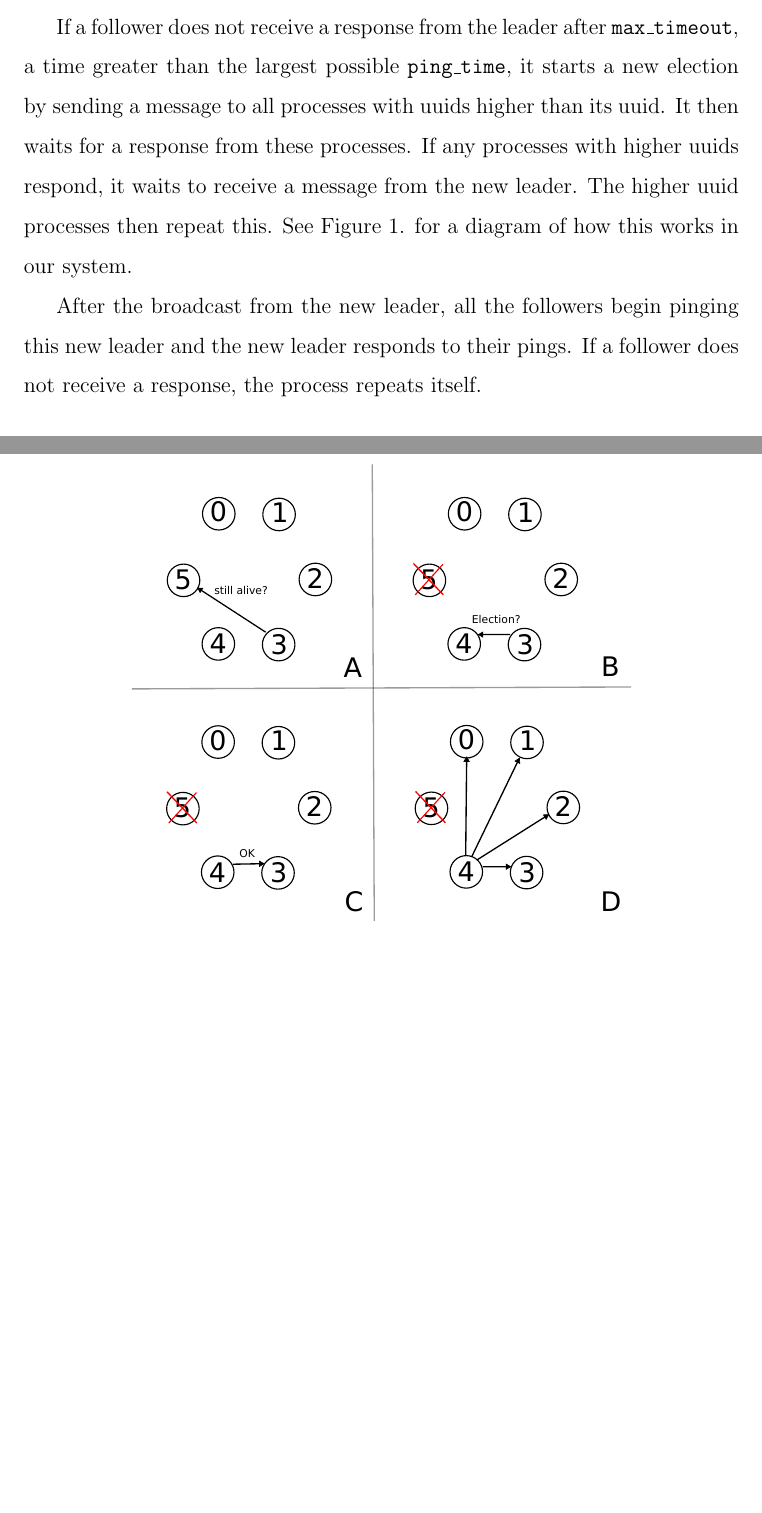
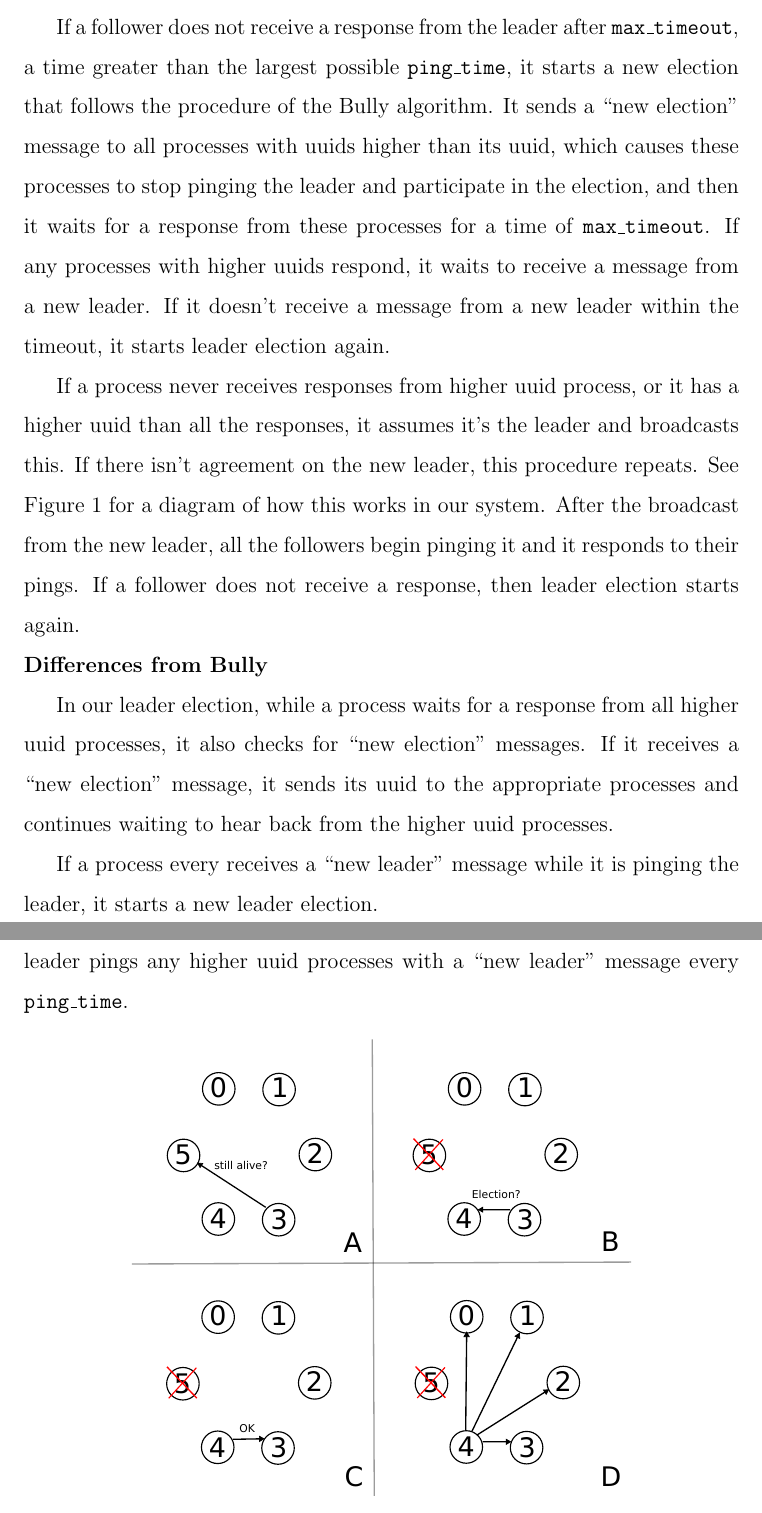
Before and after one commit to serenabooth/DistributedComputing, a LaTeX document (ConnectedHearts/Write_up/cs262_final_report.tex): two parts of pages 5 and 8 of 10 before the commit and two parts of pages 5 and 6 of 10 after it, joined at a grey line, cut so that both start at the same text, the shorter picture padded with empty space. Compiled offline with pdfLaTeX.

Commit message:
Bully algorithm explained in writeup

```diff
--- a/ConnectedHearts/Write_up/cs262_final_report.tex
+++ b/ConnectedHearts/Write_up/cs262_final_report.tex
@@ -172,7 +171,15 @@ In our first leader election, we know that all the processes will be participati
 
 After the leader is chosen, the other processes must make sure that it remains responsive. We achieve this by having each ``follower" ping the leader every several seconds and wait for a response. Each process is given a random \texttt{ping\_time} that determines how frequently they ping or respond to pings. This ensures that the leader is not overloaded with messages from the followers.
 
-If a follower does not receive a response from the leader after \texttt{max\_timeout}, a time greater than the largest possible \texttt{ping\_time}, it starts a new election by sending a message to all processes with uuids higher than its uuid. It then waits for a response from these processes. If any processes with higher uuids respond, it waits to receive a message from the new leader. The higher uuid processes then repeat this. See Figure \ref{fig:bully}. for a diagram of how this works in our system.
+If a follower does not receive a response from the leader after \texttt{max\_timeout}, a time greater than the largest possible \texttt{ping\_time}, it starts a new election that follows the procedure of the Bully algorithm. It sends a ``new election" message to all processes with uuids higher than its uuid, which causes these processes to stop pinging the leader and participate in the election, and then it waits for a response from these processes for a time of \texttt{max\_timeout}. If any processes with higher uuids respond, it waits to receive a message from a new leader. If it doesn't receive a message from a new leader within the timeout, it starts leader election again.
+
+If a process never receives responses from higher uuid process, or it has a higher uuid than all the responses, it assumes it's the leader and broadcasts this. If there isn't agreement on the new leader, this procedure repeats. See Figure \ref{fig:bully} for a diagram of how this works in our system. After the broadcast from the new leader, all the followers begin pinging it and it responds to their pings. If a follower does not receive a response, then leader election starts again.\\ \textbf{Differences from Bully}
+
+In our leader election, while a process waits for a response from all higher uuid processes, it also checks for ``new election" messages. If it receives a ``new election" message, it sends its uuid to the appropriate processes and continues waiting to hear back from the higher uuid processes.
+
+If a process every receives a ``new leader" message while it is pinging the leader, it starts a new leader election.
+
+To allow a process that was previously a leader to recover, the current leader pings any higher uuid processes with a ``new leader" message every \texttt{ping\_time}.
 
 \begin{figure}[h]
   \centering
@@ -181,7 +188,6 @@ If a follower does not receive a response from the leader after \texttt{max\_tim
  \label{fig:bully}}
 \end{figure}
 
-After the broadcast from the new leader, all the followers begin pinging this new leader and the new leader responds to their pings. If a follower does not receive a response, the process repeats itself.
 
 \subsection{Realtime Synchronization via Gossip}
 \SERENA{TO DO: Write about synchronization}
```
Also changed, not shown: ConnectedHearts/Write_up/cs262_final_report.pdf, ConnectedHearts/Write_up/cs262_final_report.tex (5 more changed lines).
